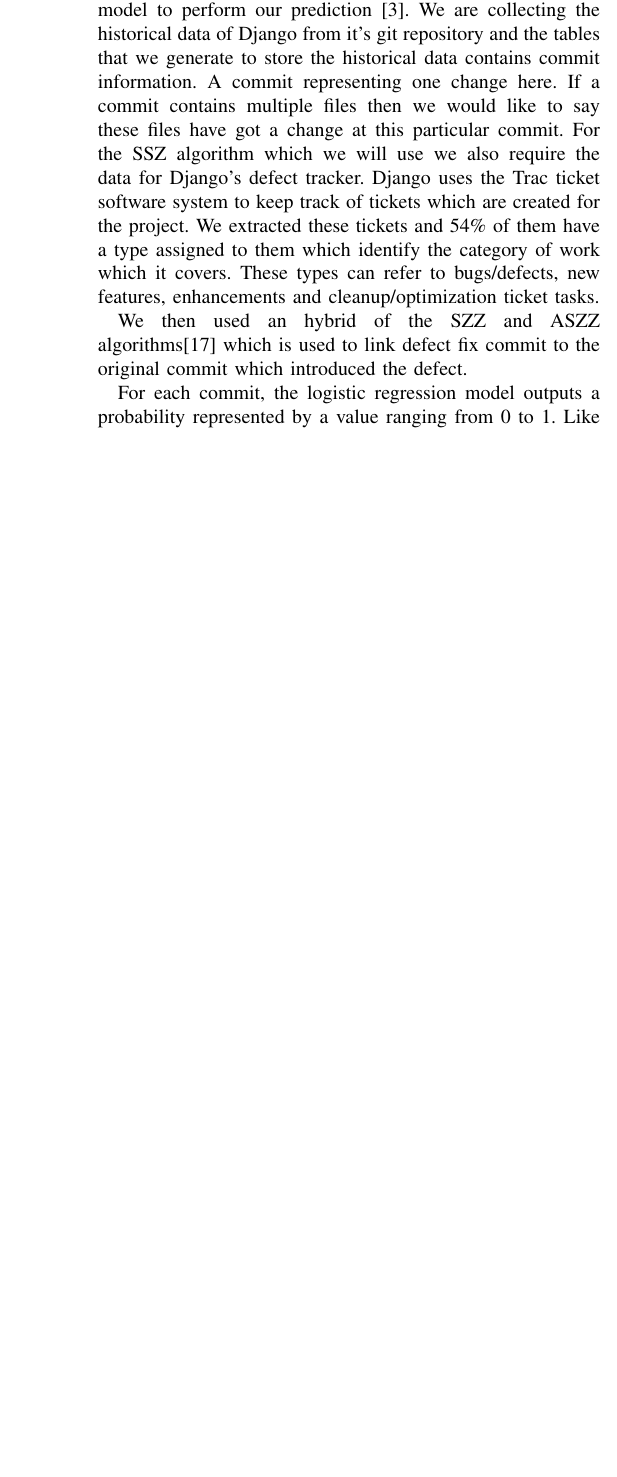
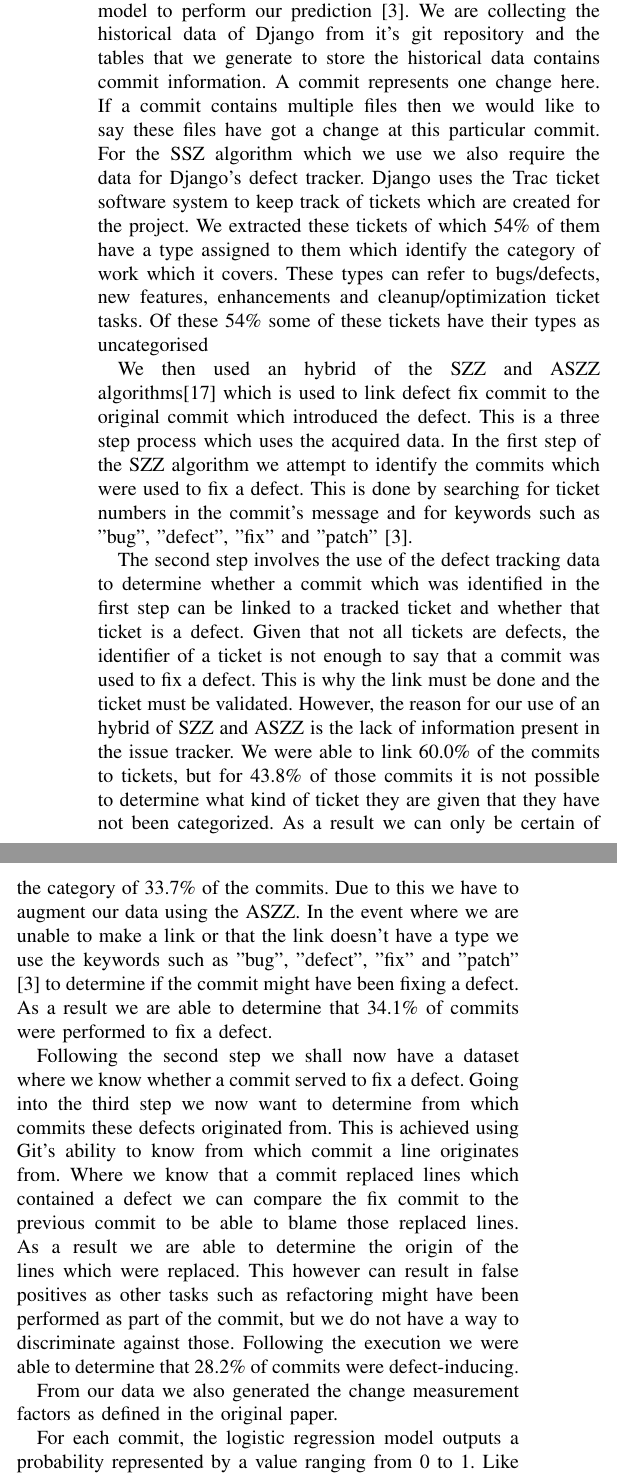
Before and after one commit to tajmilur-rahman/LOG6307, a LaTeX problem sheet (paper-replication/paper/assignment.tex): part of one column of page 2 of 5 before the commit and two parts of the columns of page 2 of 5 after it, the two joined at a grey line, cut so that both start at the same text, the shorter picture padded with empty space. Compiled offline with pdfLaTeX.

Commit message:
Added szz to approach

```diff
--- a/paper-replication/paper/assignment.tex
+++ b/paper-replication/paper/assignment.tex
@@ -101,9 +100,15 @@ Previous works are mostly just predicting defects, many of them are also focusin
 
 
 
-Similarly to Kamei's work, we use a logistic regression model to perform our prediction~\cite{Kamei2013TSE}. We are collecting the historical data of Django from it's git repository and the tables that we generate to store the historical data contains commit information. A commit representing one change here. If a commit contains multiple files then we would like to say these files have got a change at this particular commit. For the SSZ algorithm which we will use we also require the data for Django's defect tracker. Django uses the Trac ticket software system to keep track of tickets which are created for the project. We extracted these tickets and 54\% of them have a type assigned to them which identify the category of work which it covers. These types can refer to bugs/defects, new features, enhancements and cleanup/optimization ticket tasks.
+Similarly to Kamei's work, we use a logistic regression model to perform our prediction~\cite{Kamei2013TSE}. We are collecting the historical data of Django from it's git repository and the tables that we generate to store the historical data contains commit information. A commit represents one change here. If a commit contains multiple files then we would like to say these files have got a change at this particular commit. For the SSZ algorithm which we use we also require the data for Django's defect tracker. Django uses the Trac ticket software system to keep track of tickets which are created for the project. We extracted these tickets of which 54\% of them have a type assigned to them which identify the category of work which it covers. These types can refer to bugs/defects, new features, enhancements and cleanup/optimization ticket tasks. Of these 54\% some of these tickets have their types as uncategorised
 
-We then used an hybrid of the SZZ and ASZZ algorithms\cite{Sliwerski2005MSR} which is used to link defect fix commit to the original commit which introduced the defect.
+We then used an hybrid of the SZZ and ASZZ algorithms\cite{Sliwerski2005MSR} which is used to link defect fix commit to the original commit which introduced the defect. This is a three step process which uses the acquired data. In the first step of the SZZ algorithm we attempt to identify the commits which were used to fix a defect. This is done by searching for ticket numbers in the commit's message and for keywords such as "bug", "defect", "fix" and "patch" \cite{Kamei2013TSE}.
+
+The second step involves the use of the defect tracking data to determine whether a commit which was identified in the first step can be linked to a tracked ticket and whether that ticket is a defect. Given that not all tickets are defects, the identifier of a ticket is not enough to say that a commit was used to fix a defect. This is why the link must be done and the ticket must be validated. However, the reason for our use of an hybrid of SZZ and ASZZ is the lack of information present in the issue tracker. We were able to link 60.0\% of the commits to tickets, but for 43.8\% of those commits it is not possible to determine what kind of ticket they are given that they have not been categorized. As a result we can only be certain of the category of 33.7\% of the commits. Due to this we have to augment our data using the ASZZ. In the event where we are unable to make a link or that the link doesn't have a type we use the keywords such as "bug", "defect", "fix" and "patch" \cite{Kamei2013TSE} to determine if the commit might have been fixing a defect. As a result we are able to determine that 34.1\% of commits were performed to fix a defect.
+
+Following the second step we shall now have a dataset where we know whether a commit served to fix a defect. Going into the third step we now want to determine from which commits these defects originated from. This is achieved using Git's ability to know from which commit a line originates from. Where we know that a commit replaced lines which contained a defect we can compare the fix commit to the previous commit to be able to blame those replaced lines. As a result we are able to determine the origin of the lines which were replaced. This however can result in false positives as other tasks such as refactoring might have been performed as part of the commit, but we do not have a way to discriminate against those. Following the execution we were able to determine that 28.2\% of commits were defect-inducing.
+
+From our data we also generated the change measurement factors as defined in the original paper.
 
 
 
```
Also changed, not shown: paper-replication/paper/assignment.bib (+12 -5 lines), paper-replication/paper/assignment.tex (1 more changed lines).
